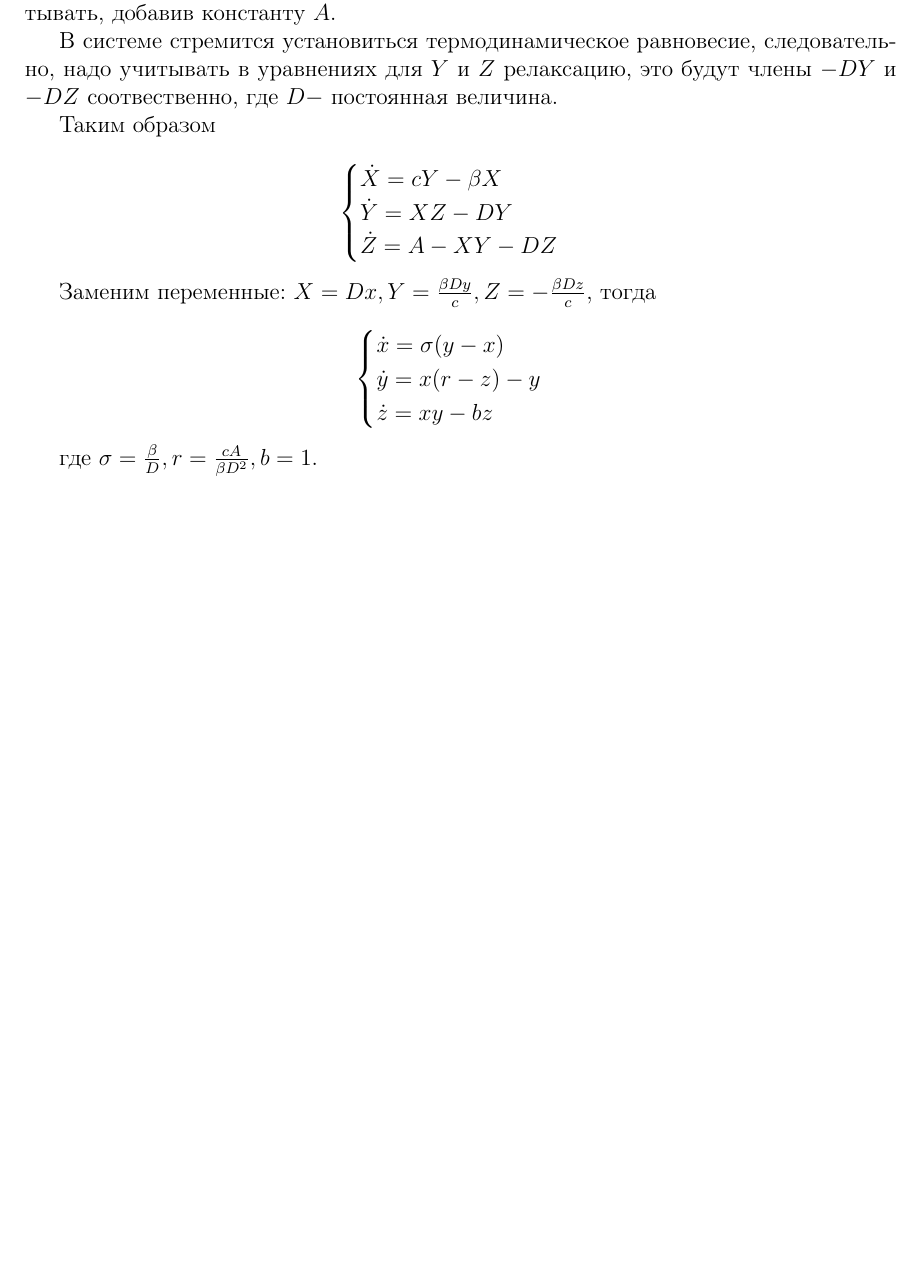
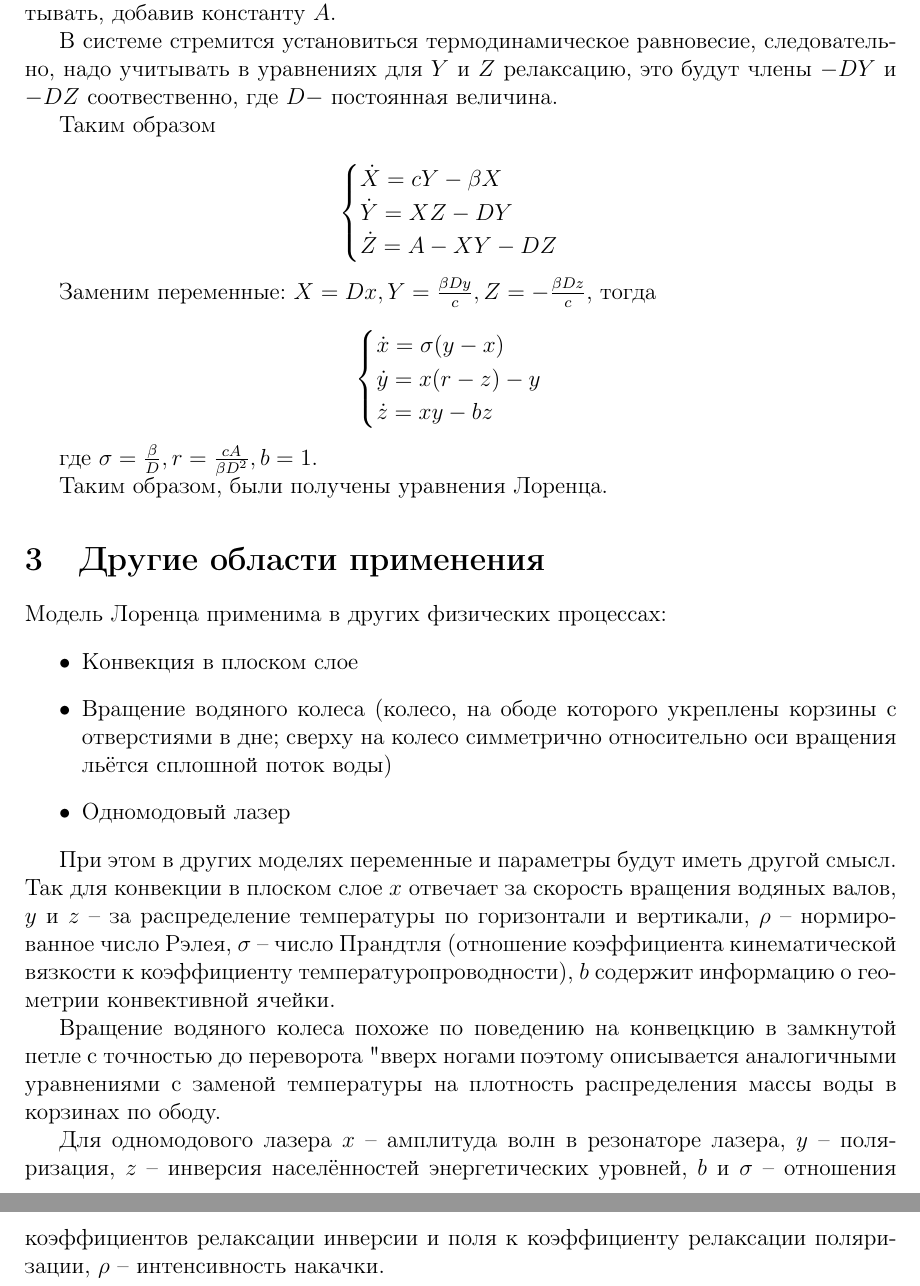
Before and after one commit to ddd127/LorenzSystem, a LaTeX document (LorenzSystem.tex): part of page 2 of 2 before the commit and two parts of pages 2 and 3 of 3 after it, the two joined at a grey line, cut so that both start at the same text, the shorter picture padded with empty space. Compiled offline with pdfLaTeX.

Commit message:
Add other examples of models

```diff
--- a/LorenzSystem.tex
+++ b/LorenzSystem.tex
@@ -94,5 +94,22 @@ $$\begin{cases}
 
 где $\sigma = \frac{\beta}{D}, r=\frac{cA}{\beta D^2}, b=1$.
 
+Таким образом, были получены уравнения Лоренца.
+
+\section{Другие области применения}
+
+Модель Лоренца применима в других физических процессах:
+\begin{itemize}
+	\item Конвекция в плоском слое
+	\item Вращение водяного колеса (колесо, на ободе которого укреплены корзины с отверстиями в дне; сверху на колесо симметрично относительно оси вращения льётся сплошной поток воды)
+	\item Одномодовый лазер
+\end{itemize}
+
+При этом в других моделях переменные и параметры будут иметь другой смысл. Так для конвекции в плоском слое $x$ отвечает за скорость вращения водяных валов, $y$ и $z$ -- за распределение температуры по горизонтали и вертикали, $\rho$ -- нормированное число Рэлея, $\sigma$ -- число Прандтля (отношение коэффициента кинематической вязкости к коэффициенту температуропроводности), $b$ содержит информацию о геометрии конвективной ячейки.
+
+Вращение водяного колеса похоже по поведению на конвецкцию в замкнутой петле с точностью до переворота "вверх ногами", поэтому описывается аналогичными уравнениями с заменой температуры на плотность распределения массы воды в корзинах по ободу.
+
+Для одномодового лазера $x$ -- амплитуда волн в резонаторе лазера, $y$ -- поляризация, $z$ -- инверсия населённостей энергетических уровней, $b$ и $\sigma$ -- отношения коэффициентов релаксации инверсии и поля к коэффициенту релаксации поляризации, $\rho$ -- интенсивность накачки.
+
 
 \end{document} % конец документа
```
Also changed, not shown: LorenzSystem.pdf, LorenzSystem.tex (2 more changed lines).
